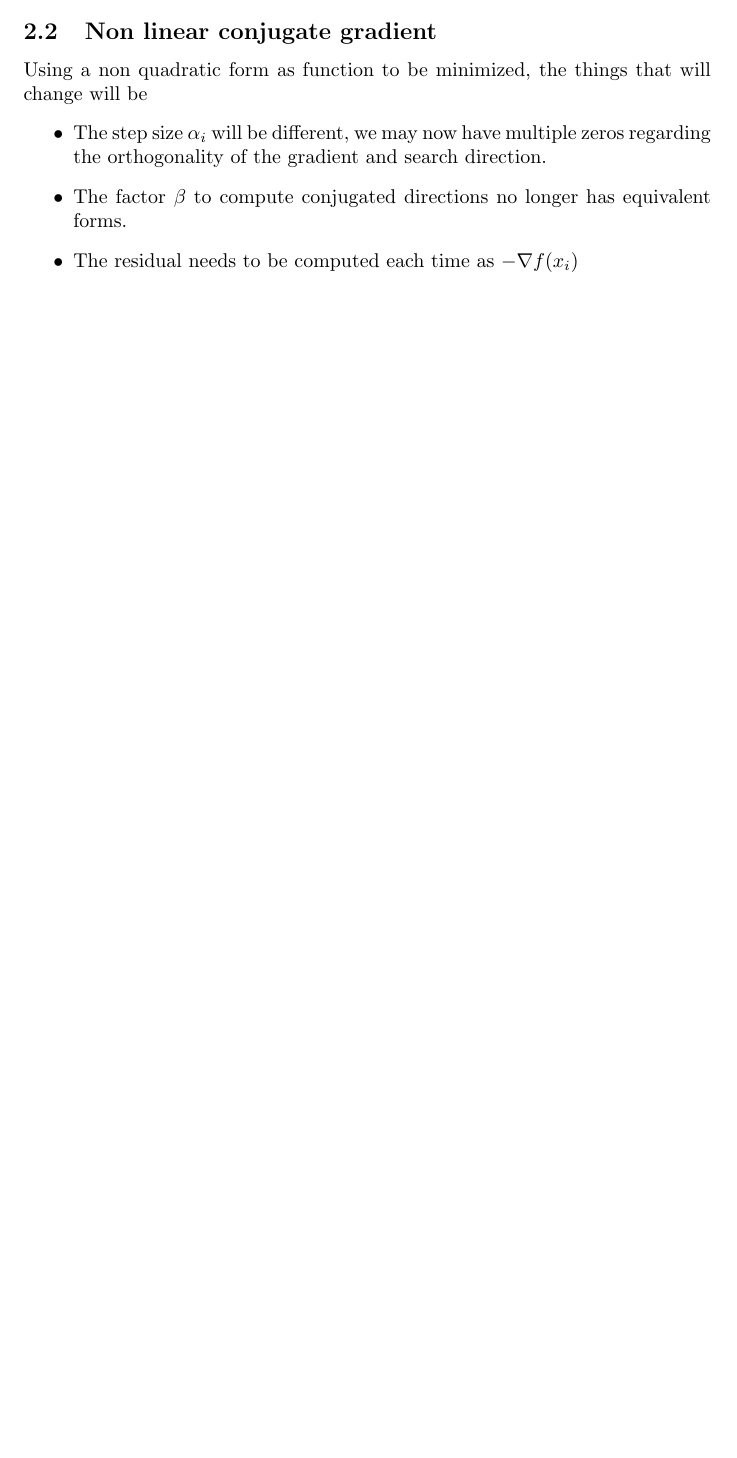
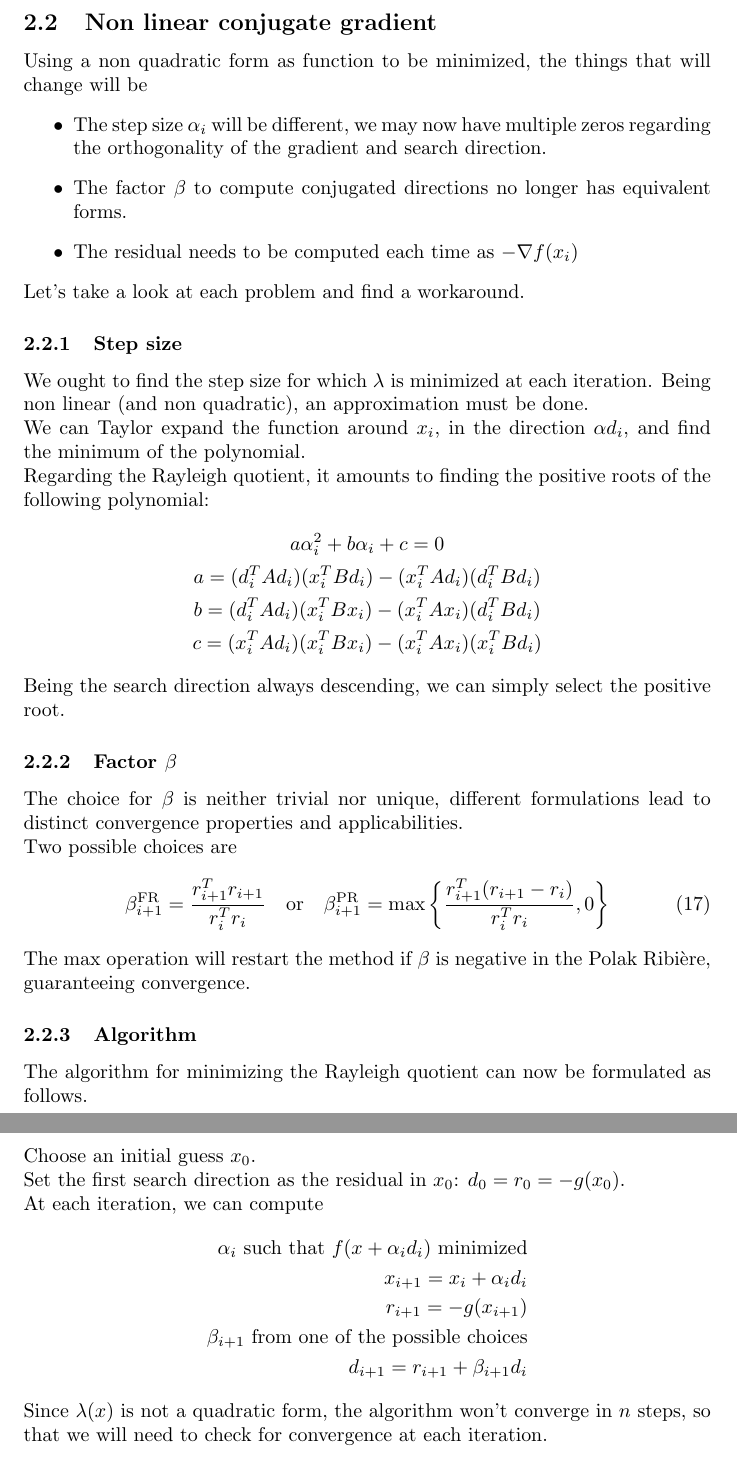
Before and after one commit to AlessandroSala/nuclearcgm, a LaTeX document (master.tex): part of page 3 of 3 before the commit and two parts of pages 4 and 5 of 5 after it, the two joined at a grey line, cut so that both start at the same text, the shorter picture padded with empty space. Compiled offline with pdfLaTeX.

Commit message:
New notes on rayleigh quotient minimization

```diff
--- a/master.tex
+++ b/master.tex
@@ -42,0 +48 @@ By definition, the residual is orthogonal to the previous search directions, we
+    d_0 = r_0 = b-Ax_0
@@ -98,5 +121,40 @@ Using a non quadratic form as function to be minimized, the things that will cha
 \item The factor $\beta$ to compute conjugated directions no longer has equivalent forms.
 \item The residual needs to be computed each time as $-\nabla f(x_i)$
 \end{itemize}
+Let's take a look at each problem and find a workaround.
+\subsubsection{Step size}
+We ought to find the step size for which $\lambda$ is minimized at each iteration. Being non linear (and non quadratic), an approximation must be done.
+\\We can Taylor expand the function around $x_i$, in the direction $\alpha d_i$, and find the minimum of the polynomial.
+\\Regarding the Rayleigh quotient, it amounts to finding the positive roots of the following polynomial:
+\begin{gather*}
+a \alpha_i^2 + b \alpha_i + c = 0 \\
+a = (d_i^T A d_i) (x_i^T B d_i) - (x_i^T A d_i) (d_i^T B d_i) \\
+b = (d_i^T A d_i) (x_i^T B x_i) - (x_i^T A x_i) (d_i^T B d_i) \\
+c = (x_i^T A d_i) (x_i^T B x_i) - (x_i^T A x_i) (x_i^T B d_i)
+\end{gather*}
+Being the search direction always descending, we can simply select the positive root.
+\subsubsection{Factor $\beta$}
+The choice for $\beta$ is neither trivial nor unique, different formulations lead to distinct convergence properties and applicabilities.
+\\Two possible choices are
+\begin{equation}
+\beta_{i+1}^{\text{FR}} = \frac{r_{i+1}^T r_{i+1}}{r_i^T r_i}
+\quad \text{or} \quad
+\beta_{i+1}^{\text{PR}} = \max \left\{ \frac{r_{i+1}^T (r_{i+1} - r_i)}{r_i^T r_i}, 0 \right\}
+\end{equation}
+The max operation will restart the method if $\beta$ is negative in the Polak Ribière, guaranteeing convergence.
+\subsubsection{Algorithm}
+The algorithm for minimizing the Rayleigh quotient can now be formulated as follows.
+\\Choose an initial guess $x_0$.
+\\Set the first search direction as the residual in $x_0$: $d_0 = r_0 = -g(x_0)$.
+\\At each iteration, we can compute
+\begin{align*}
+    \alpha_i \text{ such that } f(x+\alpha_i d_i) \text{ minimized}
+    \\x_{i+1} = x_i + \alpha_i d_i
+    \\r_{i+1} = - g(x_{i+1})
+    \\\beta_{i+1} \text{ from one of the possible choices}
+    \\d_{i+1} = r_{i+1} + \beta_{i+1} d_i
+\end{align*}
+Since $\lambda(x)$ is not a quadratic form, the algorithm won't converge in $n$ steps, so that we will need to check for convergence at each iteration.
+
 
 \end{document}
```
Also changed, not shown: master.pdf, master.tex (36 more changed lines), 5 other files.
